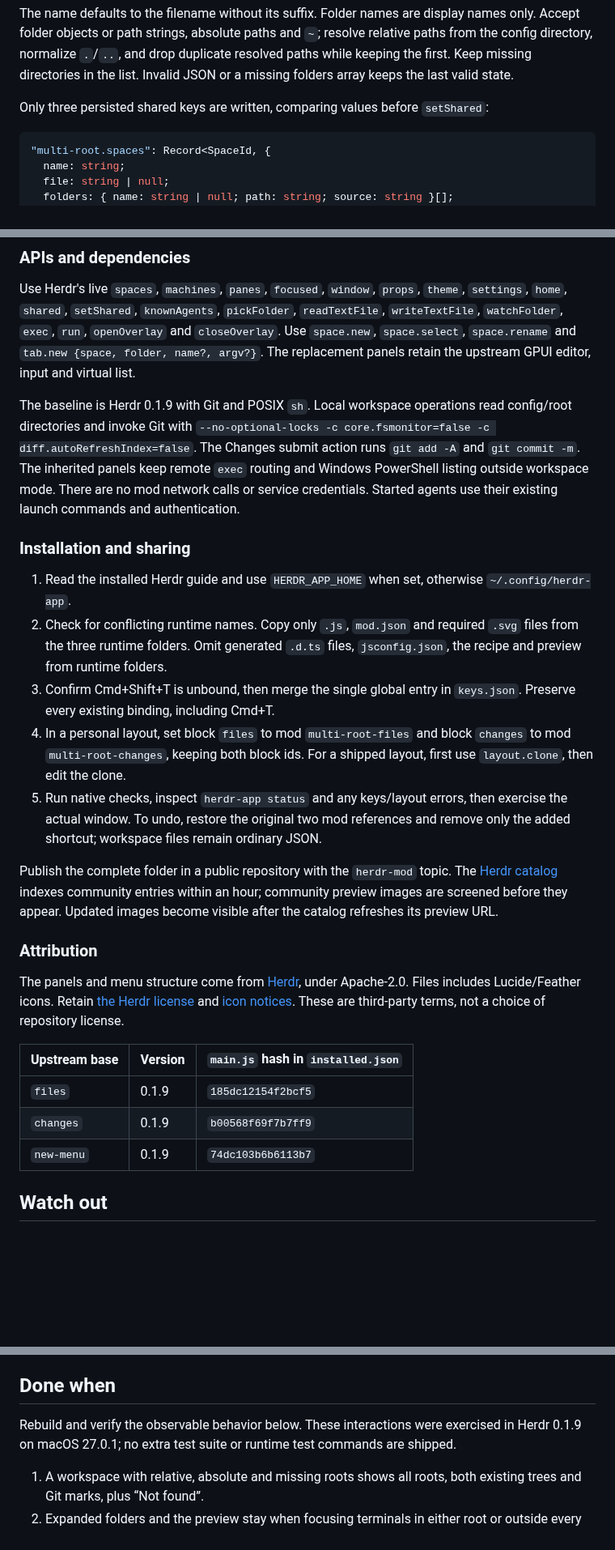
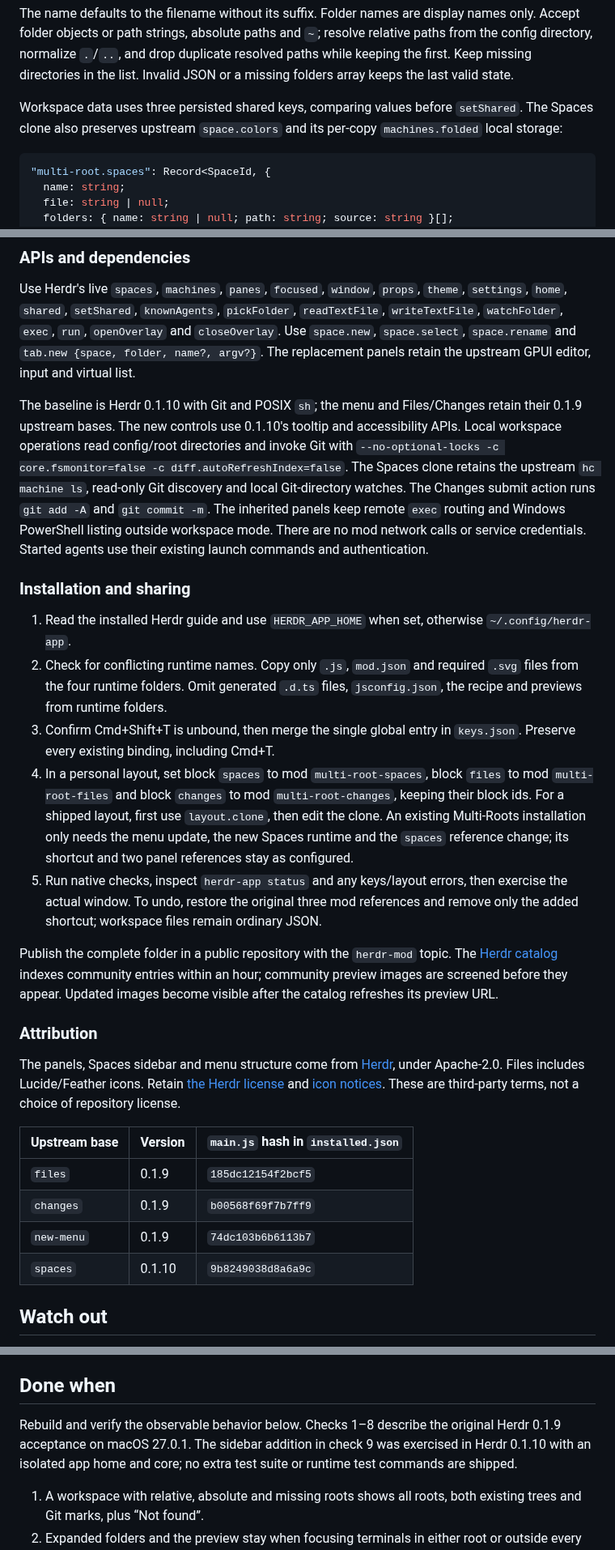
Before and after one commit to linziyanleo/herdr-mods, a Markdown page: multi-root/RECIPE.md, 3 parts joined by grey strips. Shown at 81% size. GitHub-like rendering; blank space fills up the shorter version.

````diff
--- a/multi-root/RECIPE.md
+++ b/multi-root/RECIPE.md
@@ -75,7 +84,7 @@ A workspace file is named `<name>.herdr-workspace.json` and may live anywhere on
 
 The name defaults to the filename without its suffix. Folder names are display names only. Accept folder objects or path strings, absolute paths and `~`; resolve relative paths from the config directory, normalize `.`/`..`, and drop duplicate resolved paths while keeping the first. Keep missing directories in the list. Invalid JSON or a missing folders array keeps the last valid state.
 
-Only three persisted shared keys are written, comparing values before `setShared`:
+Workspace data uses three persisted shared keys, comparing values before `setShared`. The Spaces clone also preserves upstream `space.colors` and its per-copy `machines.folded` local storage:
 
 ```ts
 "multi-root.spaces": Record<SpaceId, {
@@ -98,27 +107,28 @@ Use `writeTextFile(file, text, expected)` with the last text read. Keep raw obje
 
 Use Herdr's live `spaces`, `machines`, `panes`, `focused`, `window`, `props`, `theme`, `settings`, `home`, `shared`, `setShared`, `knownAgents`, `pickFolder`, `readTextFile`, `writeTextFile`, `watchFolder`, `exec`, `run`, `openOverlay` and `closeOverlay`. Use `space.new`, `space.select`, `space.rename` and `tab.new {space, folder, name?, argv?}`. The replacement panels retain the upstream GPUI editor, input and virtual list.
 
-The baseline is Herdr 0.1.9 with Git and POSIX `sh`. Local workspace operations read config/root directories and invoke Git with `--no-optional-locks -c core.fsmonitor=false -c diff.autoRefreshIndex=false`. The Changes submit action runs `git add -A` and `git commit -m`. The inherited panels keep remote `exec` routing and Windows PowerShell listing outside workspace mode. There are no mod network calls or service credentials. Started agents use their existing launch commands and authentication.
+The baseline is Herdr 0.1.10 with Git and POSIX `sh`; the menu and Files/Changes retain their 0.1.9 upstream bases. The new controls use 0.1.10's tooltip and accessibility APIs. Local workspace operations read config/root directories and invoke Git with `--no-optional-locks -c core.fsmonitor=false -c diff.autoRefreshIndex=false`. The Spaces clone retains the upstream `hc machine ls`, read-only Git discovery and local Git-directory watches. The Changes submit action runs `git add -A` and `git commit -m`. The inherited panels keep remote `exec` routing and Windows PowerShell listing outside workspace mode. There are no mod network calls or service credentials. Started agents use their existing launch commands and authentication.
 
 ### Installation and sharing
 
 1. Read the installed Herdr guide and use `HERDR_APP_HOME` when set, otherwise `~/.config/herdr-app`.
-2. Check for conflicting runtime names. Copy only `.js`, `mod.json` and required `.svg` files from the three runtime folders. Omit generated `.d.ts` files, `jsconfig.json`, the recipe and preview from runtime folders.
+2. Check for conflicting runtime names. Copy only `.js`, `mod.json` and required `.svg` files from the four runtime folders. Omit generated `.d.ts` files, `jsconfig.json`, the recipe and previews from runtime folders.
 3. Confirm Cmd+Shift+T is unbound, then merge the single global entry in `keys.json`. Preserve every existing binding, including Cmd+T.
-4. In a personal layout, set block `files` to mod `multi-root-files` and block `changes` to mod `multi-root-changes`, keeping both block ids. For a shipped layout, first use `layout.clone`, then edit the clone.
-5. Run native checks, inspect `herdr-app status` and any keys/layout errors, then exercise the actual window. To undo, restore the original two mod references and remove only the added shortcut; workspace files remain ordinary JSON.
+4. In a personal layout, set block `spaces` to mod `multi-root-spaces`, block `files` to mod `multi-root-files` and block `changes` to mod `multi-root-changes`, keeping their block ids. For a shipped layout, first use `layout.clone`, then edit the clone. An existing Multi-Roots installation only needs the menu update, the new Spaces runtime and the `spaces` reference change; its shortcut and two panel references stay as configured.
+5. Run native checks, inspect `herdr-app status` and any keys/layout errors, then exercise the actual window. To undo, restore the original three mod references and remove only the added shortcut; workspace files remain ordinary JSON.
 
 Publish the complete folder in a public repository with the `herdr-mod` topic. The [Herdr catalog](https://herdr.dev/mods/) indexes community entries within an hour; community preview images are screened before they appear. Updated images become visible after the catalog refreshes its preview URL.
 
 ### Attribution
 
-The panels and menu structure come from [Herdr](https://github.com/herdrdev/herdr-app), under Apache-2.0. Files includes Lucide/Feather icons. Retain [the Herdr license](licenses/Herdr-APACHE-2.0.txt) and [icon notices](licenses/Lucide.txt). These are third-party terms, not a choice of repository license.
+The panels, Spaces sidebar and menu structure come from [Herdr](https://github.com/herdrdev/herdr-app), under Apache-2.0. Files includes Lucide/Feather icons. Retain [the Herdr license](licenses/Herdr-APACHE-2.0.txt) and [icon notices](licenses/Lucide.txt). These are third-party terms, not a choice of repository license.
 
 | Upstream base | Version | `main.js` hash in `installed.json` |
 | --- | --- | --- |
 | `files` | 0.1.9 | `185dc12154f2bcf5` |
 | `changes` | 0.1.9 | `b00568f69f7b7ff9` |
 | `new-menu` | 0.1.9 | `74dc103b6b6113b7` |
+| `spaces` | 0.1.10 | `9b8249038d8a6a9c` |
 
 ## Watch out
 
@@ -131,7 +141,7 @@ The panels and menu structure come from [Herdr](https://github.com/herdrdev/herd
 
 ## Done when
 
-Rebuild and verify the observable behavior below. These interactions were exercised in Herdr 0.1.9 on macOS 27.0.1; no extra test suite or runtime test commands are shipped.
+Rebuild and verify the observable behavior below. Checks 1–8 describe the original Herdr 0.1.9 acceptance on macOS 27.0.1. The sidebar addition in check 9 was exercised in Herdr 0.1.10 with an isolated app home and core; no extra test suite or runtime test commands are shipped.
 
 1. A workspace with relative, absolute and missing roots shows all roots, both existing trees and Git marks, plus “Not found”.
 2. Expanded folders and the preview stay when focusing terminals in either root or outside every root. A preview identifies its root and relative path.
````
Also changed, not shown: other parts of multi-root/RECIPE.md (+16 -6 lines), README.md (+1 -1 lines), multi-root/workspace-preview.png (added), 4 other files.
